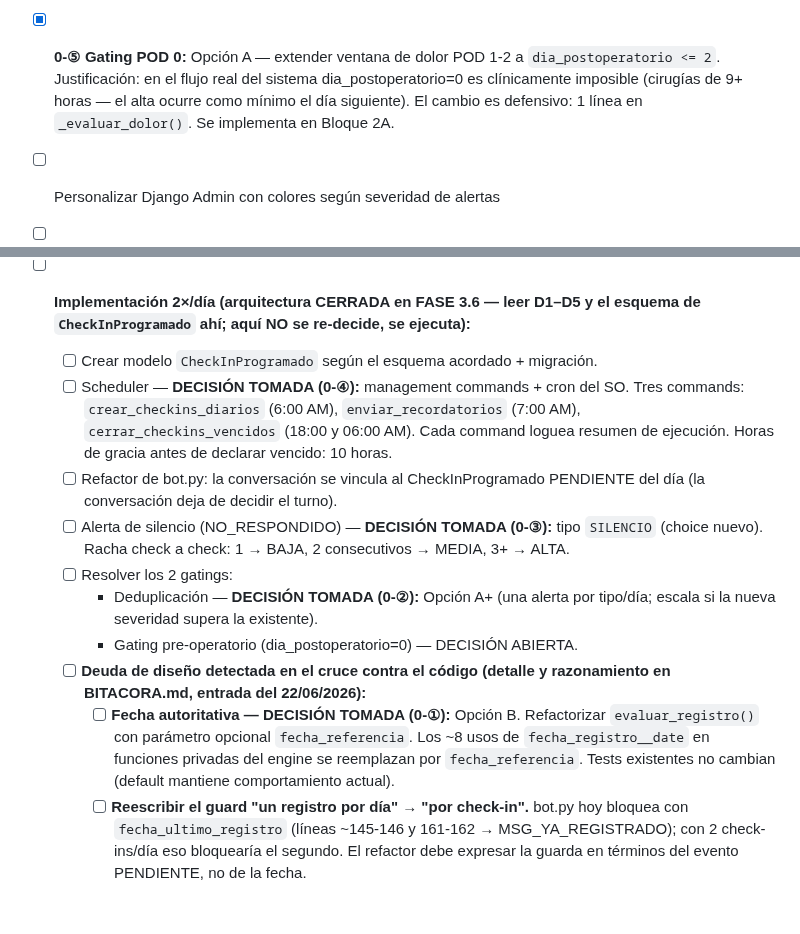
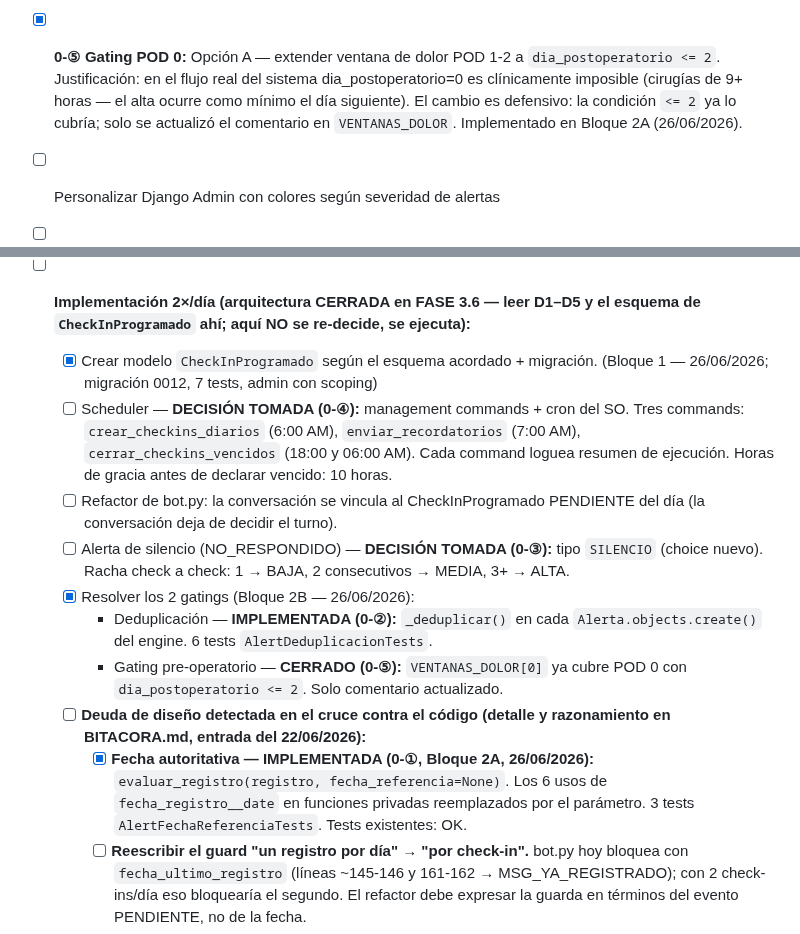
Before and after one commit to Alejandro-Valen/Registro_Post_Quirurgico, a Markdown page: ROADMAP_MONITOREO_POSQUIRURGICO.md, 2 parts joined by grey strips. Rendered like a GitHub page; blank space fills up the shorter version.

Commit message:
docs: Bloques 1, 2A y 2B en BITACORA y ROADMAP marcados [x]

```diff
--- a/ROADMAP_MONITOREO_POSQUIRURGICO.md
+++ b/ROADMAP_MONITOREO_POSQUIRURGICO.md
@@ -498,14 +498,16 @@ DECISIÓN de arquitectura documentada, no el código de frecuencia):**
   1-2 a `dia_postoperatorio <= 2`. Justificación: en el flujo real del
   sistema dia_postoperatorio=0 es clínicamente imposible (cirugías de
   9+ horas — el alta ocurre como mínimo el día siguiente). El cambio es
-  defensivo: 1 línea en `_evaluar_dolor()`. Se implementa en Bloque 2A.
+  defensivo: la condición `<= 2` ya lo cubría; solo se actualizó el
+  comentario en `VENTANAS_DOLOR`. Implementado en Bloque 2A (26/06/2026).
 
 - [ ] Personalizar Django Admin con colores según severidad de alertas
 - [ ] Crear vista detalle_paciente con historial y gráfica temperatura/dolor
 - [ ] Implementar notificación al médico por email/SMS cuando hay alerta roja
 - [ ] **Implementación 2×/día (arquitectura CERRADA en FASE 3.6 — leer D1–D5
   y el esquema de `CheckInProgramado` ahí; aquí NO se re-decide, se ejecuta):**
-  - [ ] Crear modelo `CheckInProgramado` según el esquema acordado + migración.
+  - [x] Crear modelo `CheckInProgramado` según el esquema acordado + migración.
+    (Bloque 1 — 26/06/2026; migración 0012, 7 tests, admin con scoping)
   - [ ] Scheduler — **DECISIÓN TOMADA (0-④):** management commands +
     cron del SO. Tres commands: `crear_checkins_diarios` (6:00 AM),
     `enviar_recordatorios` (7:00 AM), `cerrar_checkins_vencidos` (18:00
@@ -516,17 +518,17 @@ DECISIÓN de arquitectura documentada, no el código de frecuencia):**
   - [ ] Alerta de silencio (NO_RESPONDIDO) — **DECISIÓN TOMADA (0-③):**
     tipo `SILENCIO` (choice nuevo). Racha check a check:
     1 → BAJA, 2 consecutivos → MEDIA, 3+ → ALTA.
-  - [ ] Resolver los 2 gatings:
-    - Deduplicación — **DECISIÓN TOMADA (0-②):** Opción A+ (una alerta
-      por tipo/día; escala si la nueva severidad supera la existente).
-    - Gating pre-operatorio (dia_postoperatorio=0) — DECISIÓN ABIERTA.
+  - [x] Resolver los 2 gatings (Bloque 2B — 26/06/2026):
+    - Deduplicación — **IMPLEMENTADA (0-②):** `_deduplicar()` en cada
+      `Alerta.objects.create()` del engine. 6 tests `AlertDeduplicacionTests`.
+    - Gating pre-operatorio — **CERRADO (0-⑤):** `VENTANAS_DOLOR[0]` ya
+      cubre POD 0 con `dia_postoperatorio <= 2`. Solo comentario actualizado.
   - [ ] **Deuda de diseño detectada en el cruce contra el código
     (detalle y razonamiento en BITACORA.md, entrada del 22/06/2026):**
-    - [ ] **Fecha autoritativa — DECISIÓN TOMADA (0-①):** Opción B.
-      Refactorizar `evaluar_registro()` con parámetro opcional
-      `fecha_referencia`. Los ~8 usos de `fecha_registro__date` en
-      funciones privadas del engine se reemplazan por `fecha_referencia`.
-      Tests existentes no cambian (default mantiene comportamiento actual).
+    - [x] **Fecha autoritativa — IMPLEMENTADA (0-①, Bloque 2A, 26/06/2026):**
+      `evaluar_registro(registro, fecha_referencia=None)`. Los 6 usos de
+      `fecha_registro__date` en funciones privadas reemplazados por el
+      parámetro. 3 tests `AlertFechaReferenciaTests`. Tests existentes: OK.
     - [ ] **Reescribir el guard "un registro por día" → "por check-in".**
       bot.py hoy bloquea con `fecha_ultimo_registro` (líneas ~145-146 y
       161-162 → MSG_YA_REGISTRADO); con 2 check-ins/día eso bloquearía el
```
Also changed, not shown: BITACORA.md (+78 -4 lines).
